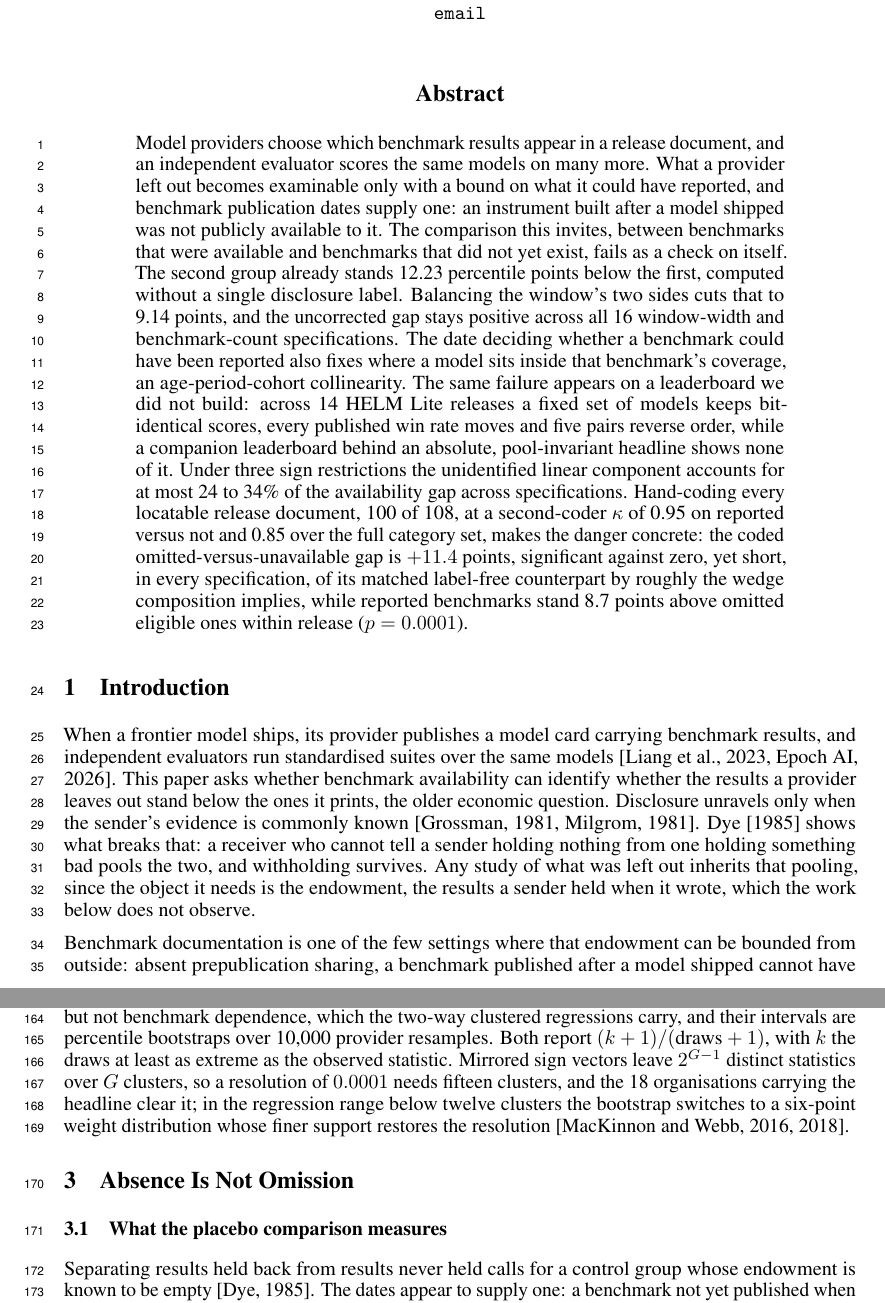
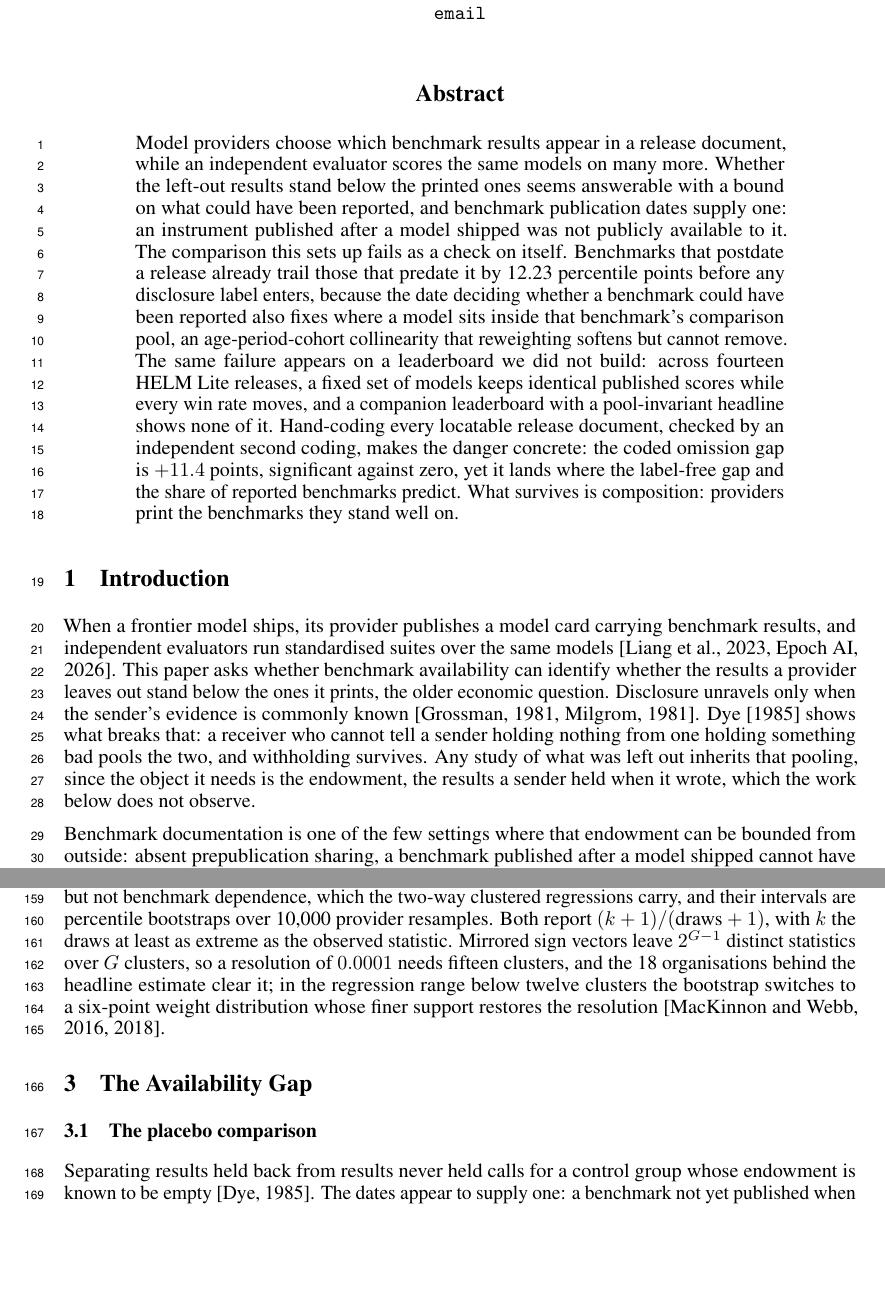
Before and after one commit to human-vc/benchmark-disclosure, a LaTeX paper (paper/main.tex, which reads paper/sections/abstract.tex, paper/sections/core.tex, paper/sections/data.tex): two parts of pages 1 and 4 of 17, joined at a grey line, cut so that both start at the same text, the shorter picture padded with empty space. Compiled offline with pdfLaTeX.

Commit message:
prose pass: plain diction, simple titles, human abstract, ordered argument

```diff
--- a/paper/sections/abstract.tex
+++ b/paper/sections/abstract.tex
@@ -1,17 +1,19 @@
 \begin{abstract}
-Model providers choose which benchmark results appear in a release document, and an
-independent evaluator scores the same models on many more. What a provider left out becomes
-examinable only with a bound on what it could have reported, and benchmark publication
-dates supply one: an instrument built after a model shipped was not publicly available to it. The comparison this invites, between benchmarks that were available
-and benchmarks that did not yet exist, fails as a check on itself. The second group already stands 12.23 percentile
-points below the first, computed without a single disclosure label. Balancing the window's two sides cuts that to 9.14 points,
-and the uncorrected gap stays positive across all 16 window-width and
-benchmark-count specifications. The date deciding
+Model providers choose which benchmark results appear in a release document, while an
+independent evaluator scores the same models on many more. Whether the left-out results
+stand below the printed ones seems answerable with a bound on what could have been
+reported, and benchmark publication dates supply one: an instrument published after a
+model shipped was not publicly available to it. The comparison this sets up fails as a
+check on itself. Benchmarks that postdate a release already trail those that predate it
+by 12.23 percentile points before any disclosure label enters, because the date deciding
 whether a benchmark could have been reported also fixes where a model sits inside that
-benchmark's coverage, an age-period-cohort collinearity. The same failure appears on a
-leaderboard we did not build: across 14 HELM Lite releases a fixed set of models keeps
-bit-identical scores, every published win rate moves and five pairs reverse order, while a
-companion leaderboard behind an absolute, pool-invariant headline shows none of it. Under three sign restrictions the
-unidentified linear component accounts for at most 24 to 34\% of the availability gap across
-specifications. Hand-coding every locatable release document, 100 of 108, at a second-coder $\kappa$ of 0.95 on reported versus not and 0.85 over the full category set, makes the danger concrete: the coded omitted-versus-unavailable gap is $+11.4$ points, significant against zero, yet short, in every specification, of its matched label-free counterpart by roughly the wedge composition implies, while reported benchmarks stand 8.7 points above omitted eligible ones within release ($p = 0.0001$).
+benchmark's comparison pool, an age-period-cohort collinearity that reweighting softens
+but cannot remove. The same failure appears on a leaderboard we did not build: across
+fourteen HELM Lite releases, a fixed set of models keeps identical published scores while
+every win rate moves, and a companion leaderboard with a pool-invariant headline shows
+none of it. Hand-coding every locatable release document, checked by an independent
+second coding, makes the danger concrete: the coded omission gap is $+11.4$ points,
+significant against zero, yet it lands where the label-free gap and the share of reported
+benchmarks predict. What survives is composition: providers print the benchmarks they
+stand well on.
 \end{abstract}
--- a/paper/sections/core.tex
+++ b/paper/sections/core.tex
@@ -1,6 +1,6 @@
-\section{Absence Is Not Omission}\label{sec:core}
+\section{The Availability Gap}\label{sec:core}
 
-\subsection{What the placebo comparison measures}\label{sec:core-placebo}
+\subsection{The placebo comparison}\label{sec:core-placebo}
 
 Separating results held back from results never held calls for a control group whose endowment is known to be empty \citep{dye1985}. The dates appear to supply one: a benchmark not yet published when the model shipped could not, absent prepublication access, have been reported, while an eligible one could have been. Whether it was reported is what a disclosure label would say, and none enters here. Whatever makes an eligible benchmark look bad for innocent reasons, difficulty drift, saturation, or a shift in what the field measures, presses on both sets alike, so under those explanations the difference should be zero. One innocent channel is asymmetric by construction: a benchmark published before a model shipped can sit in its training corpus and a later one cannot, so contamination raises eligible standing only, and no reweighting of the comparison can excise it.
 
--- a/paper/sections/data.tex
+++ b/paper/sections/data.tex
@@ -29,4 +29,4 @@ Our disclosure-coding protocol uses ORBIT, the Outcome Reporting Bias In Trials
 Raw scores are not comparable across benchmarks, so standing is measured as a within-benchmark percentile computed against contemporaneous models, meaning those whose release dates fall within 182 days on either side of the focal release, with midranks for ties. The peer count and the share of the window released after the focal model are retained alongside the percentile. This is the measure a windowed comparison naturally suggests, and the one the paper goes on to show is biased in a way that mimics selective disclosure.
 
 \subsection{Inference}\label{sec:data-inference}
-Inference is constrained by the same structure. The panel has 46 nominal provider clusters, but 24 contribute fewer than ten cells, 20 appear in a single release, and the five largest hold 68.1\% of the sample. Cluster-robust asymptotics are not credible below twelve clusters, and we report no analytic standard error there \citep{cameron2008}. Regression coefficients in that range use the restricted wild cluster bootstrap over 9{,}999 draws, which imposes the null before resampling Rademacher weights at the provider level. Release-level means use a cluster sign-flip randomization test over 9{,}999 draws, reversing an organisation's entire contribution at once; it preserves provider dependence but not benchmark dependence, which the two-way clustered regressions carry, and their intervals are percentile bootstraps over 10,000 provider resamples. Both report $(k+1)/(\text{draws}+1)$, with $k$ the draws at least as extreme as the observed statistic. Mirrored sign vectors leave $2^{G-1}$ distinct statistics over $G$ clusters, so a resolution of $0.0001$ needs fifteen clusters, and the 18 organisations carrying the headline clear it; in the regression range below twelve clusters the bootstrap switches to a six-point weight distribution whose finer support restores the resolution \citep{mackinnon2016wildly,mackinnon2018few}.
+Inference is constrained by the same structure. The panel has 46 nominal provider clusters, but 24 contribute fewer than ten cells, 20 appear in a single release, and the five largest hold 68.1\% of the sample. Cluster-robust asymptotics are not credible below twelve clusters, and we report no analytic standard error there \citep{cameron2008}. Regression coefficients in that range use the restricted wild cluster bootstrap over 9{,}999 draws, which imposes the null before resampling Rademacher weights at the provider level. Release-level means use a cluster sign-flip randomization test over 9{,}999 draws, reversing an organisation's entire contribution at once; it preserves provider dependence but not benchmark dependence, which the two-way clustered regressions carry, and their intervals are percentile bootstraps over 10,000 provider resamples. Both report $(k+1)/(\text{draws}+1)$, with $k$ the draws at least as extreme as the observed statistic. Mirrored sign vectors leave $2^{G-1}$ distinct statistics over $G$ clusters, so a resolution of $0.0001$ needs fifteen clusters, and the 18 organisations behind the headline estimate clear it; in the regression range below twelve clusters the bootstrap switches to a six-point weight distribution whose finer support restores the resolution \citep{mackinnon2016wildly,mackinnon2018few}.
```
Also changed, not shown: paper/figures/table3_coding.tex (+1 -1 lines), paper/sections/checklist.tex (+1 -1 lines), paper/sections/conclusion.tex (+1 -1 lines), paper/sections/external.tex (+1 -1 lines), paper/sections/intro.tex (+2 -2 lines), paper/sections/reach.tex (+1 -1 lines), paper/sections/supporting.tex (+4 -5 lines), paper/main.pdf, paper/sections/core.tex (4 more changed lines), paper/sections/data.tex (2 more changed lines), 2 other files.
